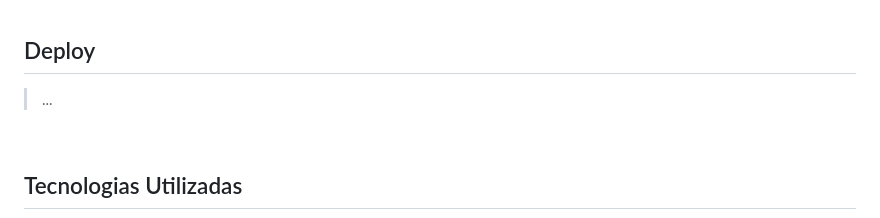
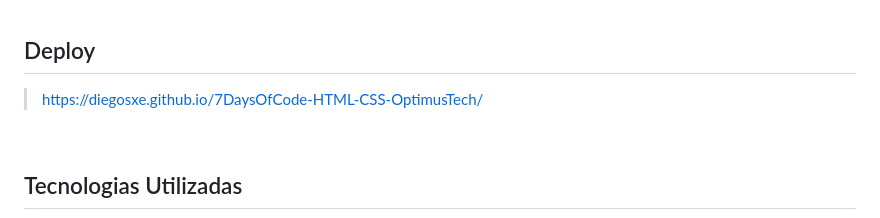
Before and after one commit to DiegosXe/7DaysOfCode-HTML-CSS-OptimusTech, a Markdown page: README.md, the part around the change. GitHub-like rendering.

```diff
--- a/README.md
+++ b/README.md
@@ -75,7 +75,7 @@ muitos outros, coisas que qualquer pessoa entrando na área de Front-end precisa
 
 ## Deploy
 
-> ...
+> https://diegosxe.github.io/7DaysOfCode-HTML-CSS-OptimusTech/
 
 <br>
 
```
